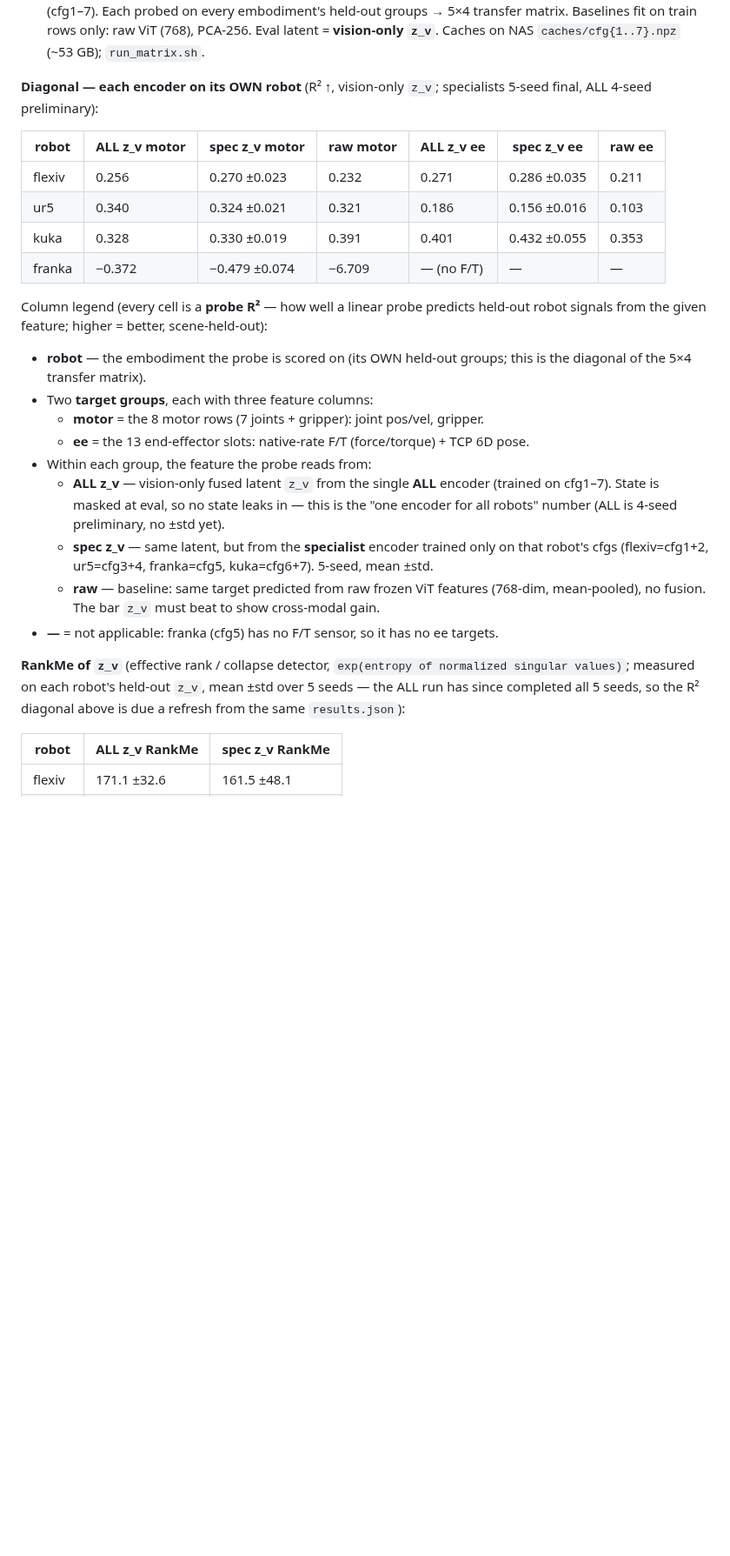
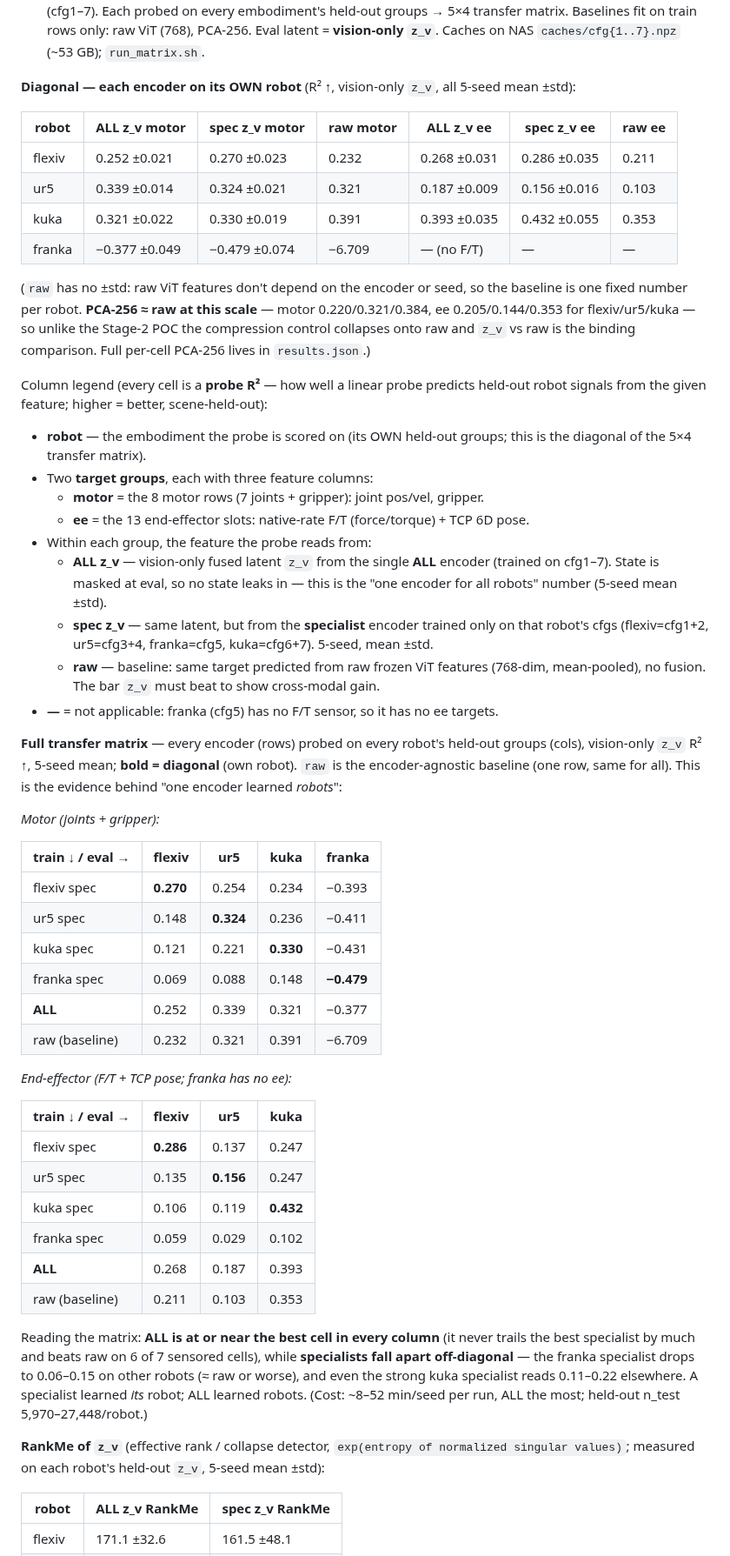
Before and after one commit to menloresearch/world-encoder, a Markdown page: EXPERIMENTS.md, the part around one of its changes. Shown at 87% size. GitHub-like rendering; blank space fills up the shorter version.

```diff
--- a/EXPERIMENTS.md
+++ b/EXPERIMENTS.md
@@ -139,15 +142,19 @@ specialists**, and does cross-modal fusion still beat raw vision at full scale?
   5×4 transfer matrix. Baselines fit on train rows only: raw ViT (768), PCA-256. Eval latent
   = **vision-only `z_v`**. Caches on NAS `caches/cfg{1..7}.npz` (~53 GB); `run_matrix.sh`.
 
-**Diagonal — each encoder on its OWN robot** (R² ↑, vision-only `z_v`; specialists 5-seed
-final, ALL 4-seed preliminary):
+**Diagonal — each encoder on its OWN robot** (R² ↑, vision-only `z_v`, all 5-seed mean ±std):
 
 | robot | ALL z_v motor | spec z_v motor | raw motor | ALL z_v **ee** | spec z_v ee | raw ee |
 |---|---|---|---|---|---|---|
-| flexiv | 0.256 | 0.270 ±0.023 | 0.232 | 0.271 | 0.286 ±0.035 | 0.211 |
-| ur5 | 0.340 | 0.324 ±0.021 | 0.321 | 0.186 | 0.156 ±0.016 | 0.103 |
-| kuka | 0.328 | 0.330 ±0.019 | 0.391 | 0.401 | 0.432 ±0.055 | 0.353 |
-| franka | −0.372 | −0.479 ±0.074 | −6.709 | — (no F/T) | — | — |
+| flexiv | 0.252 ±0.021 | 0.270 ±0.023 | 0.232 | 0.268 ±0.031 | 0.286 ±0.035 | 0.211 |
+| ur5 | 0.339 ±0.014 | 0.324 ±0.021 | 0.321 | 0.187 ±0.009 | 0.156 ±0.016 | 0.103 |
+| kuka | 0.321 ±0.022 | 0.330 ±0.019 | 0.391 | 0.393 ±0.035 | 0.432 ±0.055 | 0.353 |
+| franka | −0.377 ±0.049 | −0.479 ±0.074 | −6.709 | — (no F/T) | — | — |
+
+(`raw` has no ±std: raw ViT features don't depend on the encoder or seed, so the baseline is one
+fixed number per robot. **PCA-256 ≈ raw at this scale** — motor 0.220/0.321/0.384, ee
+0.205/0.144/0.353 for flexiv/ur5/kuka — so unlike the Stage-2 POC the compression control collapses
+onto raw and `z_v` vs raw is the binding comparison. Full per-cell PCA-256 lives in `results.json`.)
 
 Column legend (every cell is a **probe R²** — how well a linear probe predicts held-out robot
 signals from the given feature; higher = better, scene-held-out):
@@ -159,16 +166,47 @@ signals from the given feature; higher = better, scene-held-out):
 - Within each group, the feature the probe reads from:
   - **ALL z_v** — vision-only fused latent `z_v` from the single **ALL** encoder (trained on
     cfg1–7). State is masked at eval, so no state leaks in — this is the "one encoder for all
-    robots" number (ALL is 4-seed preliminary, no ±std yet).
+    robots" number (5-seed mean ±std).
   - **spec z_v** — same latent, but from the **specialist** encoder trained only on that
     robot's cfgs (flexiv=cfg1+2, ur5=cfg3+4, franka=cfg5, kuka=cfg6+7). 5-seed, mean ±std.
   - **raw** — baseline: same target predicted from raw frozen ViT features (768-dim,
     mean-pooled), no fusion. The bar `z_v` must beat to show cross-modal gain.
 - **—** = not applicable: franka (cfg5) has no F/T sensor, so it has no ee targets.
 
+**Full transfer matrix** — every encoder (rows) probed on every robot's held-out groups (cols),
+vision-only `z_v` R² ↑, 5-seed mean; **bold = diagonal** (own robot). `raw` is the encoder-agnostic
+baseline (one row, same for all). This is the evidence behind "one encoder learned *robots*":
+
+*Motor (joints + gripper):*
+
+| train ↓ / eval → | flexiv | ur5 | kuka | franka |
+|---|---|---|---|---|
+| flexiv spec | **0.270** | 0.254 | 0.234 | −0.393 |
+| ur5 spec | 0.148 | **0.324** | 0.236 | −0.411 |
+| kuka spec | 0.121 | 0.221 | **0.330** | −0.431 |
+| franka spec | 0.069 | 0.088 | 0.148 | **−0.479** |
+| **ALL** | 0.252 | 0.339 | 0.321 | −0.377 |
+| raw (baseline) | 0.232 | 0.321 | 0.391 | −6.709 |
+
+*End-effector (F/T + TCP pose; franka has no ee):*
+
+| train ↓ / eval → | flexiv | ur5 | kuka |
+|---|---|---|---|
+| flexiv spec | **0.286** | 0.137 | 0.247 |
+| ur5 spec | 0.135 | **0.156** | 0.247 |
+| kuka spec | 0.106 | 0.119 | **0.432** |
+| franka spec | 0.059 | 0.029 | 0.102 |
+| **ALL** | 0.268 | 0.187 | 0.393 |
+| raw (baseline) | 0.211 | 0.103 | 0.353 |
+
+Reading the matrix: **ALL is at or near the best cell in every column** (it never trails the best
+specialist by much and beats raw on 6 of 7 sensored cells), while **specialists fall apart
+off-diagonal** — the franka specialist drops to 0.06–0.15 on other robots (≈ raw or worse), and
+even the strong kuka specialist reads 0.11–0.22 elsewhere. A specialist learned *its* robot; ALL
+learned robots. (Cost: ~8–52 min/seed per run, ALL the most; held-out n_test 5,970–27,448/robot.)
+
 **RankMe of `z_v`** (effective rank / collapse detector, `exp(entropy of normalized singular
-values)`; measured on each robot's held-out `z_v`, mean ±std over 5 seeds — the ALL run has since
-completed all 5 seeds, so the R² diagonal above is due a refresh from the same `results.json`):
+values)`; measured on each robot's held-out `z_v`, 5-seed mean ±std):
 
 | robot | ALL z_v RankMe | spec z_v RankMe |
 |---|---|---|
```
Also changed, not shown: other parts of EXPERIMENTS.md (+17 -13 lines).
